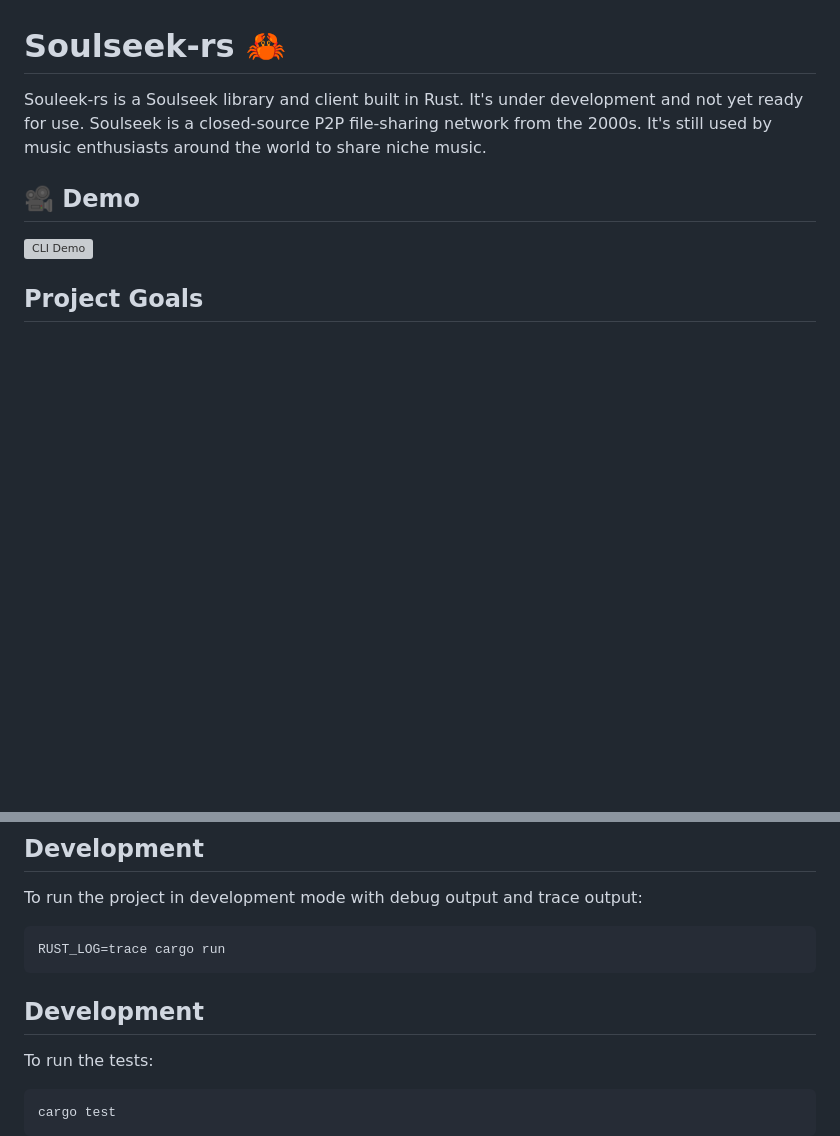
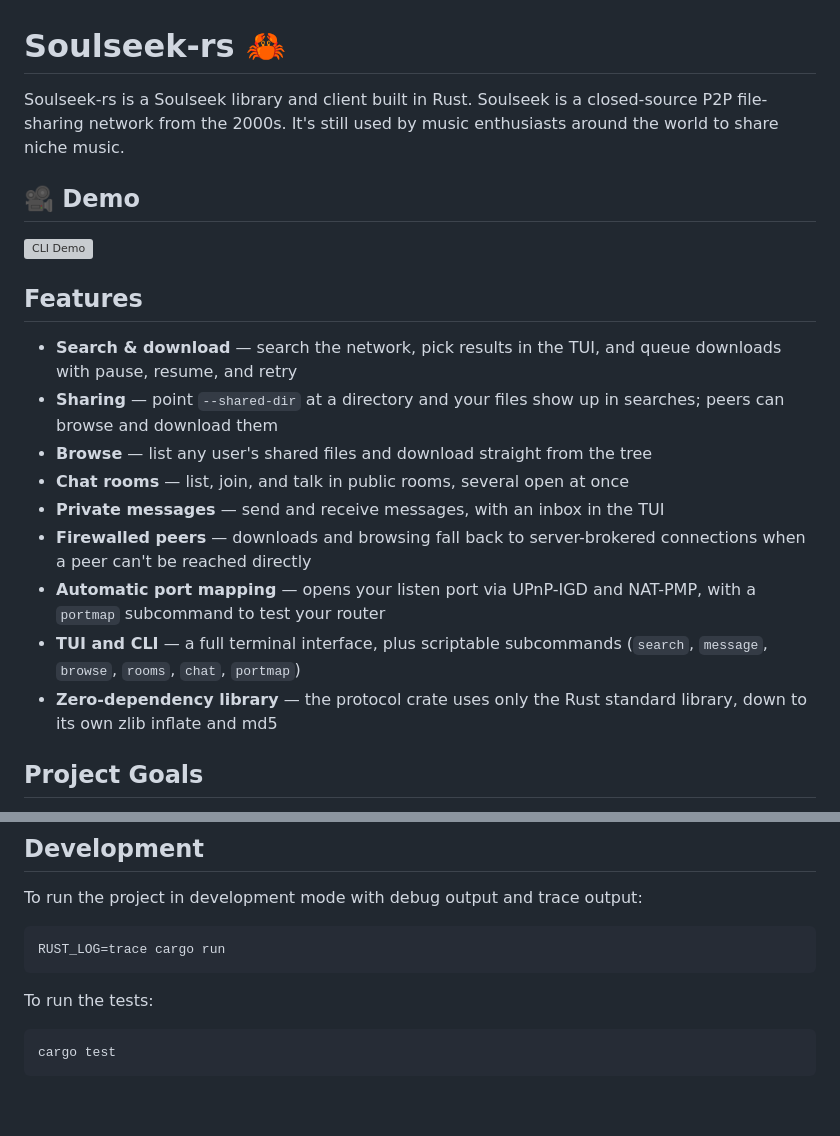
Before and after one commit to michel/soulseek-rs, a Markdown page: README.md, 2 parts joined by grey strips. GitHub-like rendering; blank space fills up the shorter version; grey boxes are pictures that could not be loaded.

Commit message:
docs: add features section to README

````diff
--- a/README.md
+++ b/README.md
@@ -1,13 +1,30 @@
 # Soulseek-rs 🦀
 
-Souleek-rs is a Soulseek library and client built in Rust. It's
-under development and not yet ready for use. Soulseek is a closed-source P2P
-file-sharing network from the 2000s. It's still used by music enthusiasts
-around the world to share niche music.
+Soulseek-rs is a Soulseek library and client built in Rust. Soulseek is a
+closed-source P2P file-sharing network from the 2000s. It's still used by
+music enthusiasts around the world to share niche music.
 
 ## 🎥 Demo
 
 ![CLI Demo](fixtures/demo.gif)
+
+## Features
+
+- **Search & download** — search the network, pick results in the TUI, and
+  queue downloads with pause, resume, and retry
+- **Sharing** — point `--shared-dir` at a directory and your files show up in
+  searches; peers can browse and download them
+- **Browse** — list any user's shared files and download straight from the tree
+- **Chat rooms** — list, join, and talk in public rooms, several open at once
+- **Private messages** — send and receive messages, with an inbox in the TUI
+- **Firewalled peers** — downloads and browsing fall back to server-brokered
+  connections when a peer can't be reached directly
+- **Automatic port mapping** — opens your listen port via UPnP-IGD and
+  NAT-PMP, with a `portmap` subcommand to test your router
+- **TUI and CLI** — a full terminal interface, plus scriptable subcommands
+  (`search`, `message`, `browse`, `rooms`, `chat`, `portmap`)
+- **Zero-dependency library** — the protocol crate uses only the Rust
+  standard library, down to its own zlib inflate and md5
 
 ## Project Goals
 
@@ -150,8 +167,6 @@ To run the project in development mode with debug output and trace output:
 RUST_LOG=trace cargo run
 ```
 
-## Development
-
 To run the tests:
 
 ```bash
````
